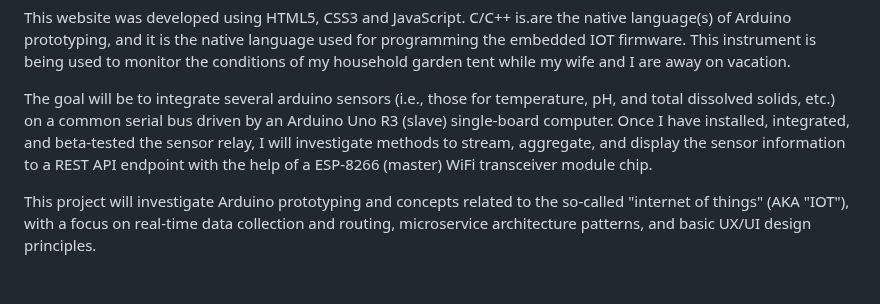
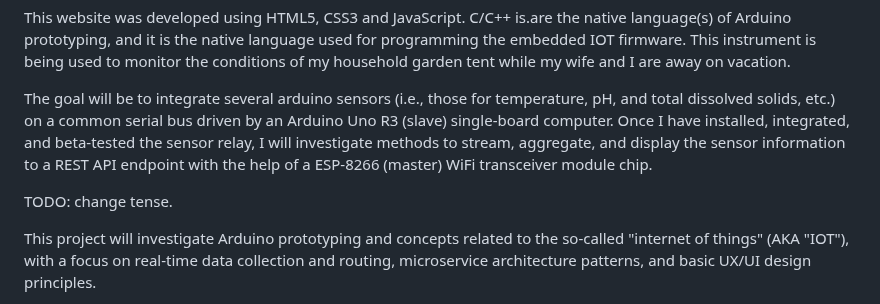
Before and after one commit to Micah614/Arduino_Garden_Monitor, a Markdown page: README.md, the part around the change. Drawn GitHub-style; blank space fills up the shorter version.

Commit message:
Update README.md
add TODO

```diff
--- a/README.md
+++ b/README.md
@@ -11,6 +11,8 @@ The objective of this project is to create an Arduino garden monitoring device f
 This website was developed using HTML5, CSS3 and JavaScript. C/C++ is.are the native language(s) of Arduino prototyping, and it is the native language used for programming the embedded IOT firmware. This instrument is being used to monitor the conditions of my household garden tent while my wife and I are away on vacation.
 
 The goal will be to integrate several arduino sensors (i.e., those for temperature, pH, and total dissolved solids, etc.) on a common serial bus driven by an Arduino Uno R3 (slave) single-board computer. Once I have installed, integrated, and beta-tested the sensor relay, I will investigate methods to stream, aggregate, and display the sensor information to a REST API endpoint with the help of a ESP-8266 (master) WiFi transceiver module chip.
+
+TODO: change tense.
 
 This project will investigate Arduino prototyping and concepts related to the so-called "internet of things" (AKA "IOT"), with a focus on real-time data collection and routing, microservice architecture patterns, and basic UX/UI design principles.
 
```
